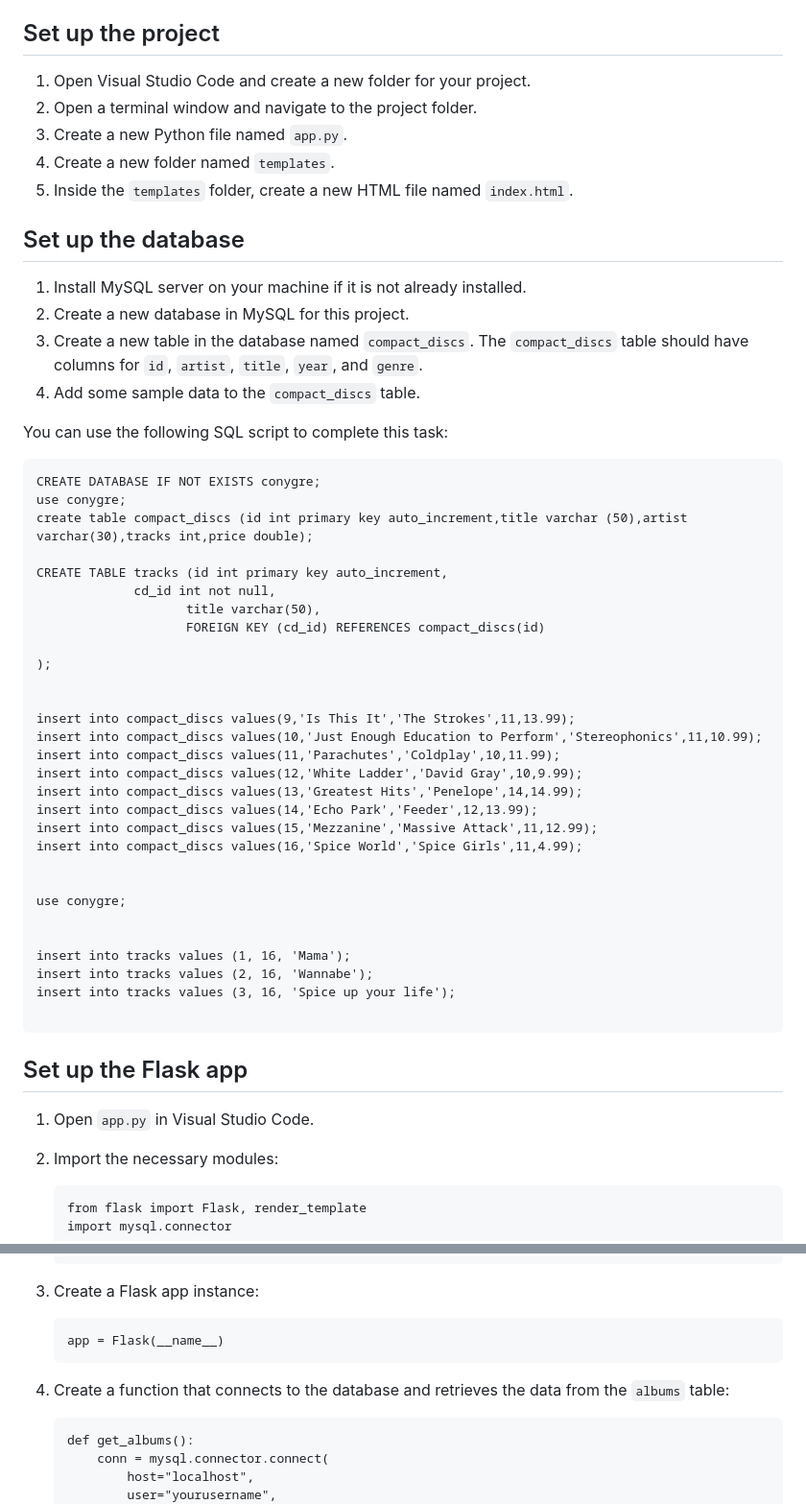
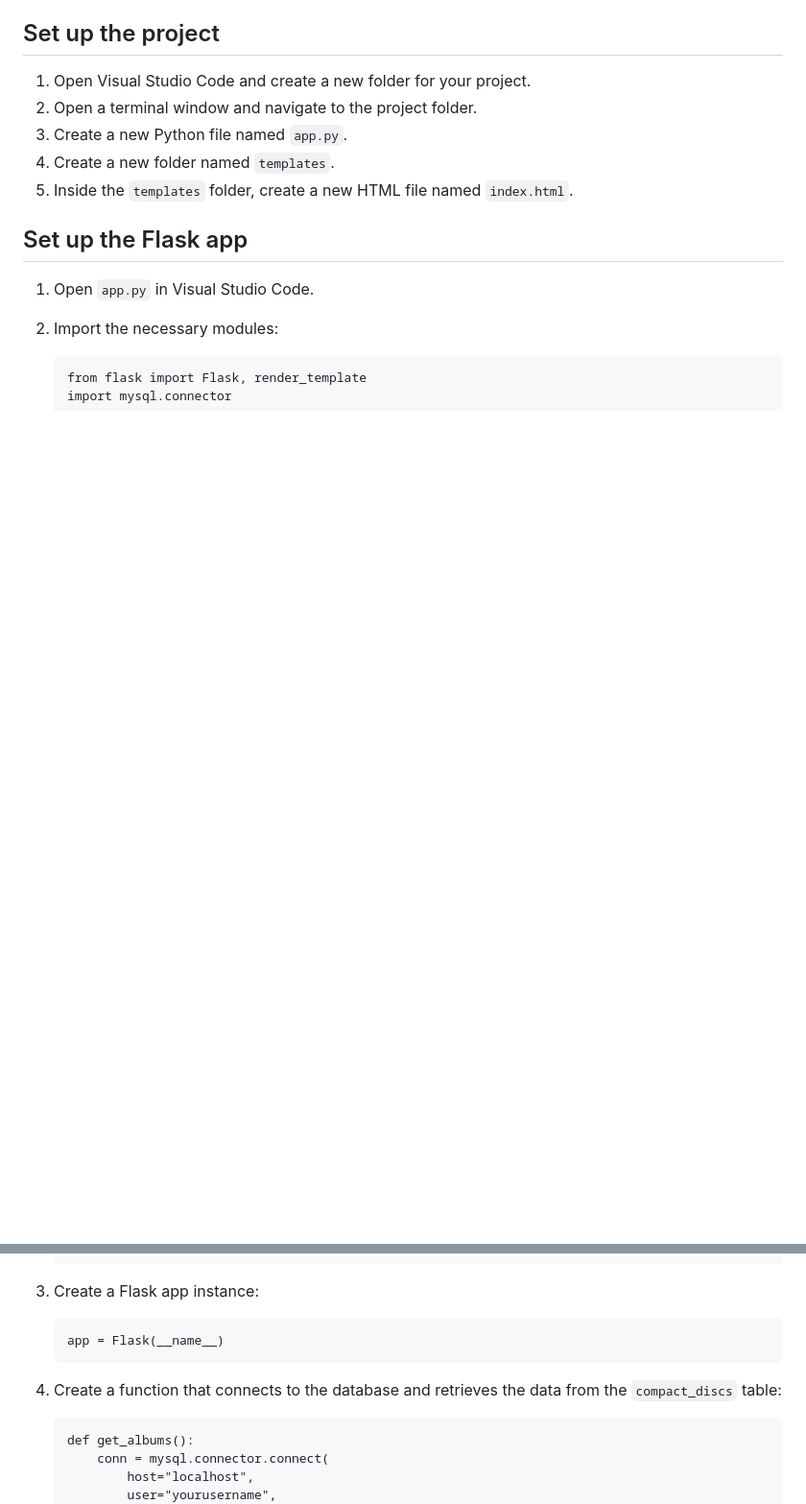
Before and after one commit to nicktodd/pythondemos, a Markdown page: lab_instructions/basic_flask.md, 2 parts joined by grey strips. Shown: that part at 96% size. Drawn GitHub-style; blank space fills up the shorter version.

````diff
--- a/lab_instructions/basic_flask.md
+++ b/lab_instructions/basic_flask.md
@@ -18,46 +18,6 @@ Before starting this exercise, you should have the following installed on your W
 4. Create a new folder named `templates`.
 5. Inside the `templates` folder, create a new HTML file named `index.html`.
 
-## Set up the database
-
-1. Install MySQL server on your machine if it is not already installed.
-2. Create a new database in MySQL for this project.
-3. Create a new table in the database named `compact_discs`. The `compact_discs` table should have columns for `id`, `artist`, `title`, `year`, and `genre`.
-4. Add some sample data to the `compact_discs` table.
-
-You can use the following SQL script to complete this task:
-
-```
-CREATE DATABASE IF NOT EXISTS conygre;
-use conygre;
-create table compact_discs (id int primary key auto_increment,title varchar (50),artist varchar(30),tracks int,price double);
-
-CREATE TABLE tracks (id int primary key auto_increment,
-		     cd_id int not null,
-                    title varchar(50),
-                    FOREIGN KEY (cd_id) REFERENCES compact_discs(id)
-
-);
-
-
-insert into compact_discs values(9,'Is This It','The Strokes',11,13.99);
-insert into compact_discs values(10,'Just Enough Education to Perform','Stereophonics',11,10.99);
-insert into compact_discs values(11,'Parachutes','Coldplay',10,11.99);
-insert into compact_discs values(12,'White Ladder','David Gray',10,9.99);
-insert into compact_discs values(13,'Greatest Hits','Penelope',14,14.99);
-insert into compact_discs values(14,'Echo Park','Feeder',12,13.99);
-insert into compact_discs values(15,'Mezzanine','Massive Attack',11,12.99);
-insert into compact_discs values(16,'Spice World','Spice Girls',11,4.99);
-
-
-use conygre;
-
-
-insert into tracks values (1, 16, 'Mama');
-insert into tracks values (2, 16, 'Wannabe');
-insert into tracks values (3, 16, 'Spice up your life');
-
-```
 
 ## Set up the Flask app
 
@@ -71,7 +31,7 @@ insert into tracks values (3, 16, 'Spice up your life');
     ```
     app = Flask(__name__)
     ```
-4. Create a function that connects to the database and retrieves the data from the `albums` table:
+4. Create a function that connects to the database and retrieves the data from the `compact_discs` table:
     ```
     def get_albums():
         conn = mysql.connector.connect(
````
Also changed, not shown: other parts of lab_instructions/basic_flask.md (+2 -6 lines), lab_instructions/python_databases_lab.md (+20 -1 lines), lab_instructions/images/mysql-script.png (added), 8 other files.
